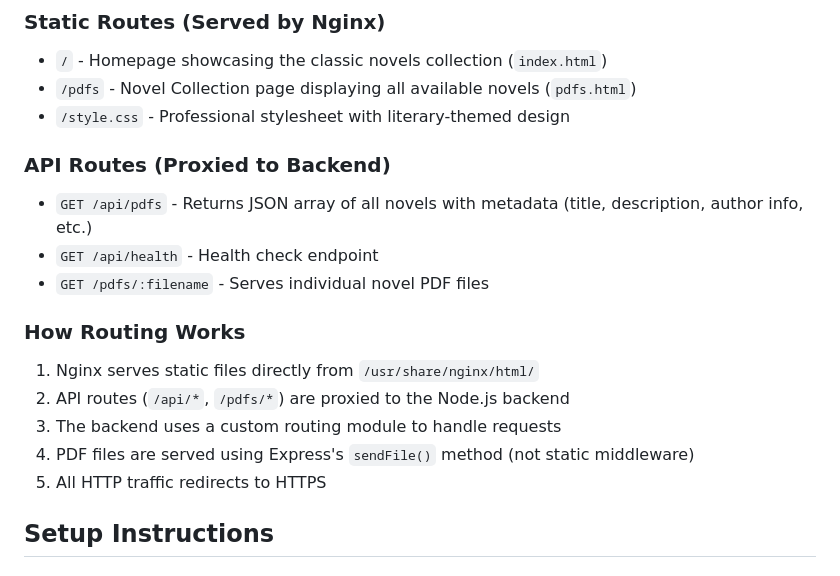
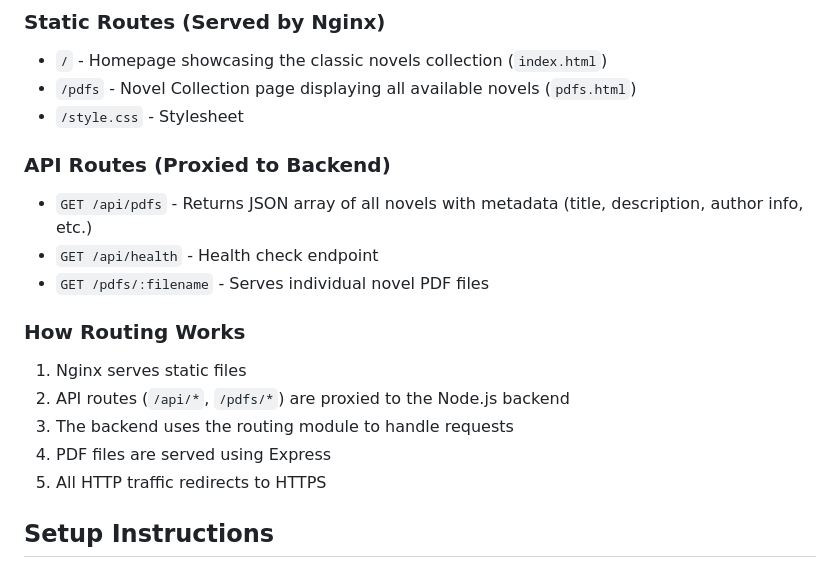
Before and after one commit to ryanpbrown2002/homeworkThree, a Markdown page: README.md, the part around the change. Rendered like a GitHub page.

```diff
--- a/README.md
+++ b/README.md
@@ -103,7 +103,7 @@ CREATE TABLE pdfs (
 ### Static Routes (Served by Nginx)
 - `/` - Homepage showcasing the classic novels collection (`index.html`)
 - `/pdfs` - Novel Collection page displaying all available novels (`pdfs.html`)
-- `/style.css` - Professional stylesheet with literary-themed design
+- `/style.css` - Stylesheet
 
 ### API Routes (Proxied to Backend)
 - `GET /api/pdfs` - Returns JSON array of all novels with metadata (title, description, author info, etc.)
@@ -111,10 +111,10 @@ CREATE TABLE pdfs (
 - `GET /pdfs/:filename` - Serves individual novel PDF files
 
 ### How Routing Works
-1. Nginx serves static files directly from `/usr/share/nginx/html/`
+1. Nginx serves static files
 2. API routes (`/api/*`, `/pdfs/*`) are proxied to the Node.js backend
-3. The backend uses a custom routing module to handle requests
-4. PDF files are served using Express's `sendFile()` method (not static middleware)
+3. The backend uses the routing module to handle requests
+4. PDF files are served using Express
 5. All HTTP traffic redirects to HTTPS
 
 
```
